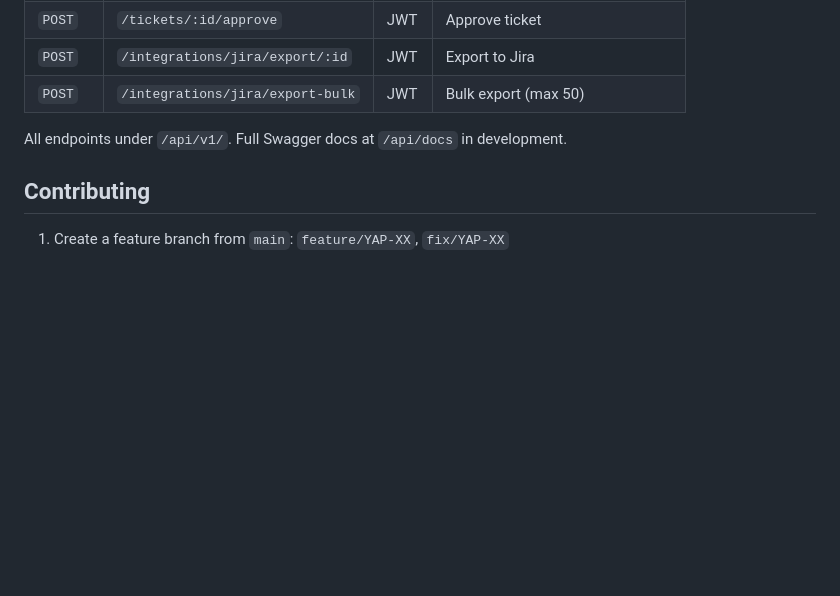
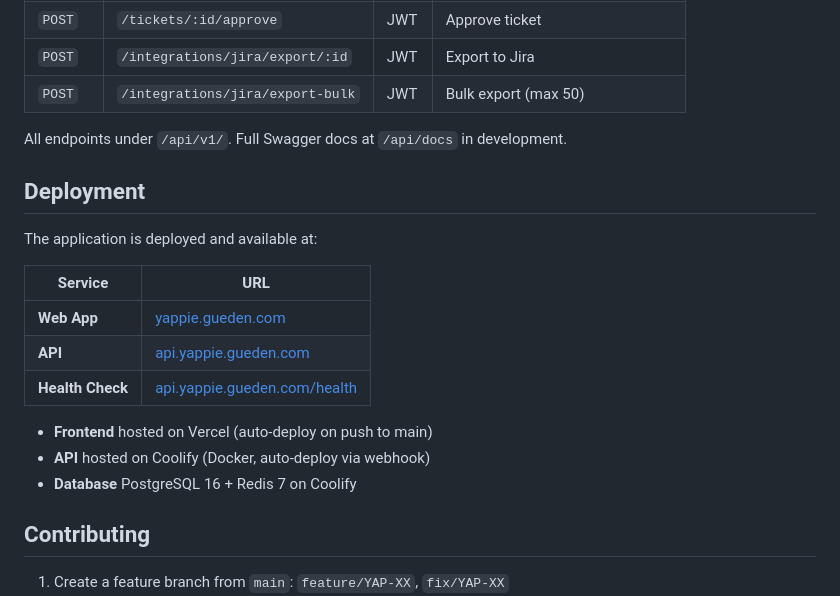
Before and after one commit to alegd/yappie, a Markdown page: README.md, the part around one of its changes. Rendered like a GitHub page; blank space fills up the shorter version.

Commit message:
docs: add deployment URLs and slides link to README
Add live demo, API, and slides links in header.
Add Deployment section with URLs and hosting details.

```diff
--- a/README.md
+++ b/README.md
@@ -217,6 +219,20 @@ For detailed auth flow documentation, see [docs/auth-system.md](docs/auth-system
 
 All endpoints under `/api/v1/`. Full Swagger docs at `/api/docs` in development.
 
+## Deployment
+
+The application is deployed and available at:
+
+| Service          | URL                                                                  |
+| ---------------- | -------------------------------------------------------------------- |
+| **Web App**      | [yappie.gueden.com](https://yappie.gueden.com)                       |
+| **API**          | [api.yappie.gueden.com](https://api.yappie.gueden.com)               |
+| **Health Check** | [api.yappie.gueden.com/health](https://api.yappie.gueden.com/health) |
+
+- **Frontend** hosted on Vercel (auto-deploy on push to main)
+- **API** hosted on Coolify (Docker, auto-deploy via webhook)
+- **Database** PostgreSQL 16 + Redis 7 on Coolify
+
 ## Contributing
 
 1. Create a feature branch from `main`: `feature/YAP-XX`, `fix/YAP-XX`
```
Also changed, not shown: other parts of README.md (+2 -0 lines).
